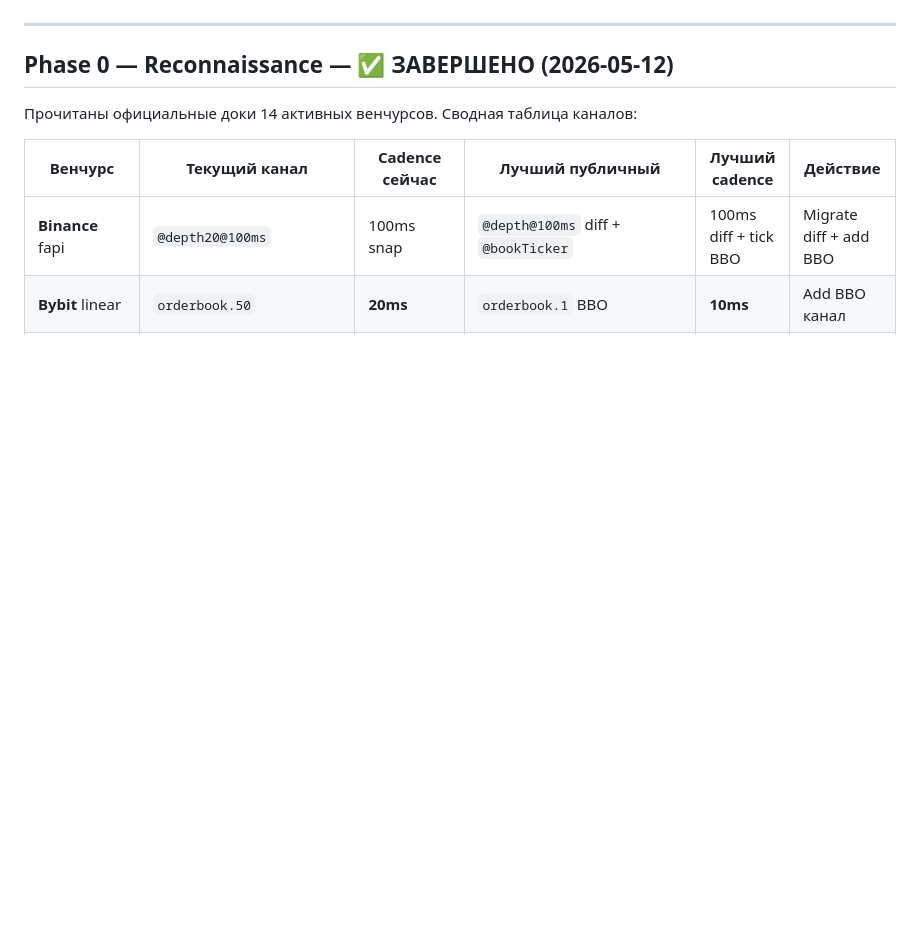
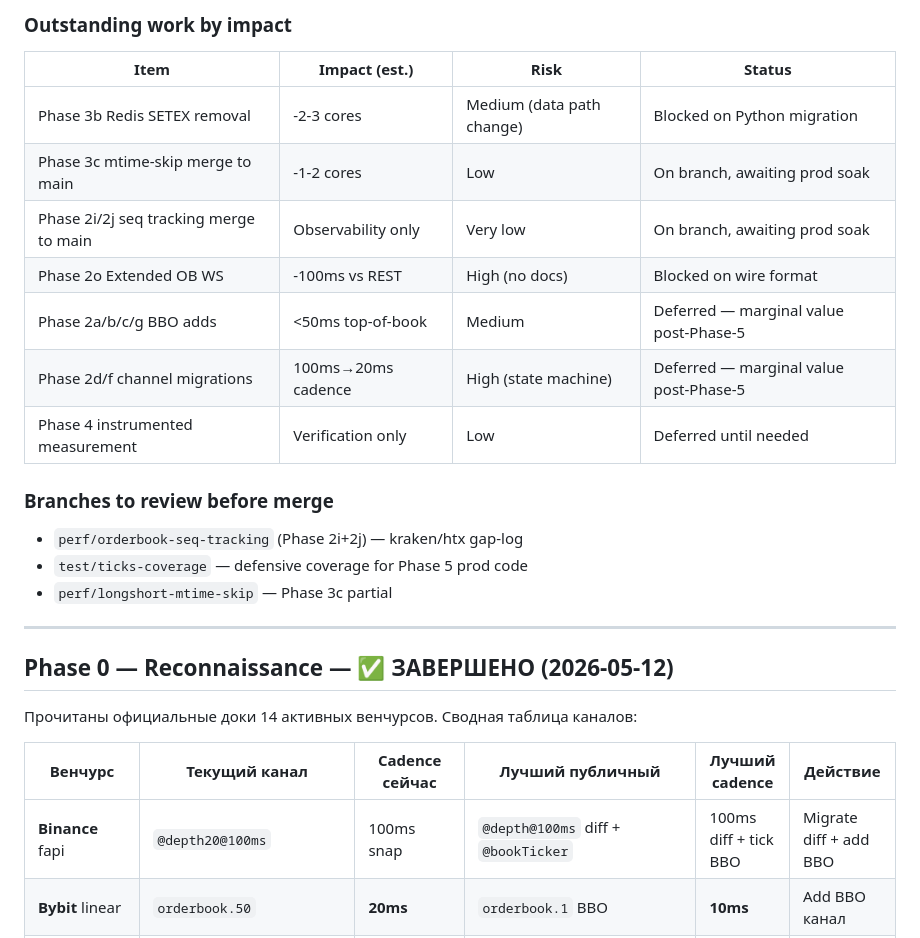
Before and after one commit to bashyrov/wallet-monitor, a Markdown page: LIVE_ORDERBOOK_PLAN.md, the part around one of its changes. Rendered like a GitHub page; blank space fills up the shorter version.

```diff
--- a/LIVE_ORDERBOOK_PLAN.md
+++ b/LIVE_ORDERBOOK_PLAN.md
@@ -16,3 +49,19 @@
+### Outstanding work by impact
+
+| Item | Impact (est.) | Risk | Status |
+|---|---|---|---|
+| Phase 3b Redis SETEX removal | -2-3 cores | Medium (data path change) | Blocked on Python migration |
+| Phase 3c mtime-skip merge to main | -1-2 cores | Low | On branch, awaiting prod soak |
+| Phase 2i/2j seq tracking merge to main | Observability only | Very low | On branch, awaiting prod soak |
+| Phase 2o Extended OB WS | -100ms vs REST | High (no docs) | Blocked on wire format |
+| Phase 2a/b/c/g BBO adds | <50ms top-of-book | Medium | Deferred — marginal value post-Phase-5 |
+| Phase 2d/f channel migrations | 100ms→20ms cadence | High (state machine) | Deferred — marginal value post-Phase-5 |
+| Phase 4 instrumented measurement | Verification only | Low | Deferred until needed |
+
+### Branches to review before merge
+- `perf/orderbook-seq-tracking` (Phase 2i+2j) — kraken/htx gap-log
+- `test/ticks-coverage` — defensive coverage for Phase 5 prod code
+- `perf/longshort-mtime-skip` — Phase 3c partial
 
 ---
 
```
Also changed, not shown: other parts of LIVE_ORDERBOOK_PLAN.md (+33 -0 lines).
